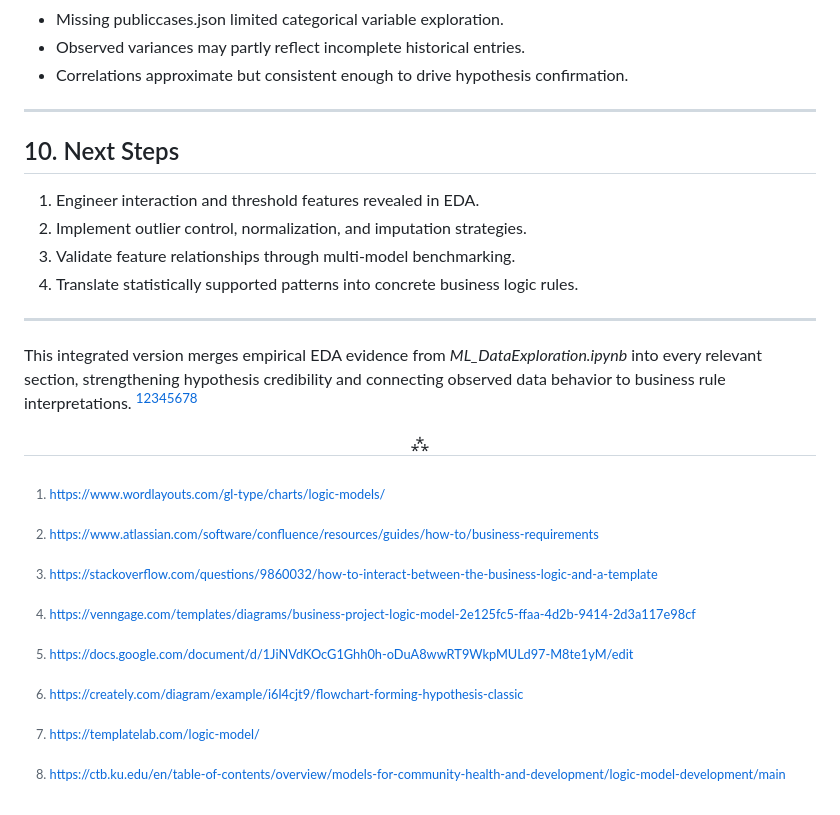
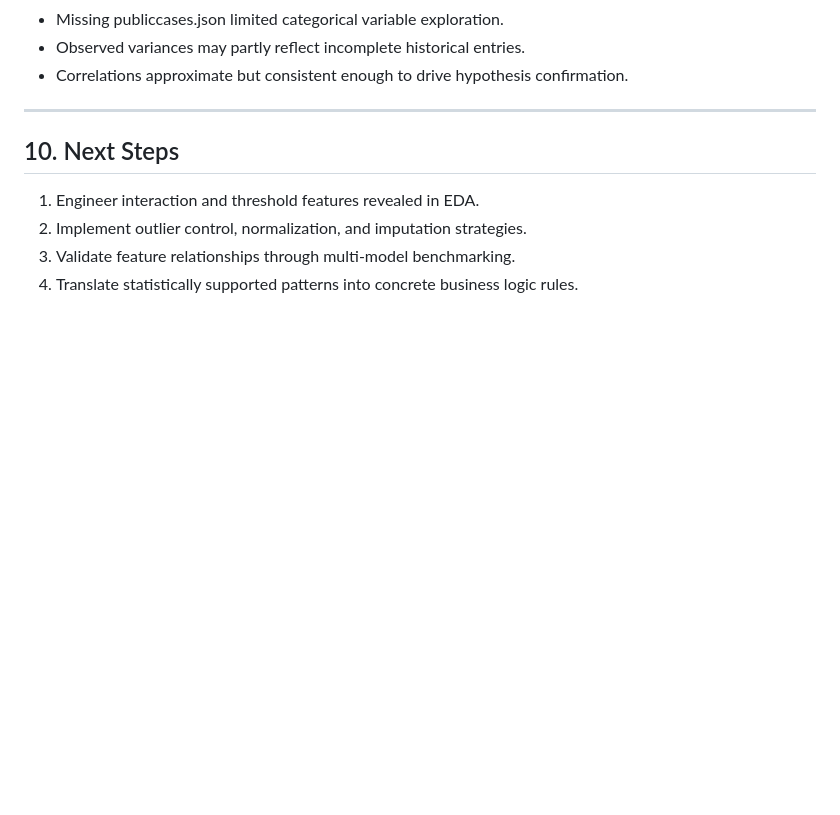
Before and after one commit to forking-shirtballs/Machine-Learning-Group-Project, a Markdown page: Business Logic Hypothesis Document ver2.md, the part around one of its changes. GitHub-like rendering; blank space fills up the shorter version.

```diff
--- a/Business Logic Hypothesis Document ver2.md
+++ b/Business Logic Hypothesis Document ver2.md
@@ -125,26 +127,3 @@ EDA constraints:
 2. Implement outlier control, normalization, and imputation strategies.
 3. Validate feature relationships through multi-model benchmarking.
 4. Translate statistically supported patterns into concrete business logic rules.
-
-***
-
-This integrated version merges empirical EDA evidence from *ML_DataExploration.ipynb* into every relevant section, strengthening hypothesis credibility and connecting observed data behavior to business rule interpretations.
-<span style="display:none">[^1][^2][^3][^4][^5][^6][^7][^8]</span>
-
-<div align="center">⁂</div>
-
-[^1]: https://www.wordlayouts.com/gl-type/charts/logic-models/
-
-[^2]: https://www.atlassian.com/software/confluence/resources/guides/how-to/business-requirements
-
-[^3]: https://stackoverflow.com/questions/9860032/how-to-interact-between-the-business-logic-and-a-template
-
-[^4]: https://venngage.com/templates/diagrams/business-project-logic-model-2e125fc5-ffaa-4d2b-9414-2d3a117e98cf
-
-[^5]: https://docs.google.com/document/d/1JiNVdKOcG1Ghh0h-oDuA8wwRT9WkpMULd97-M8te1yM/edit
-
-[^6]: https://creately.com/diagram/example/i6l4cjt9/flowchart-forming-hypothesis-classic
-
-[^7]: https://templatelab.com/logic-model/
-
-[^8]: https://ctb.ku.edu/en/table-of-contents/overview/models-for-community-health-and-development/logic-model-development/main
```
Also changed, not shown: other parts of Business Logic Hypothesis Document ver2.md (+2 -0 lines).
